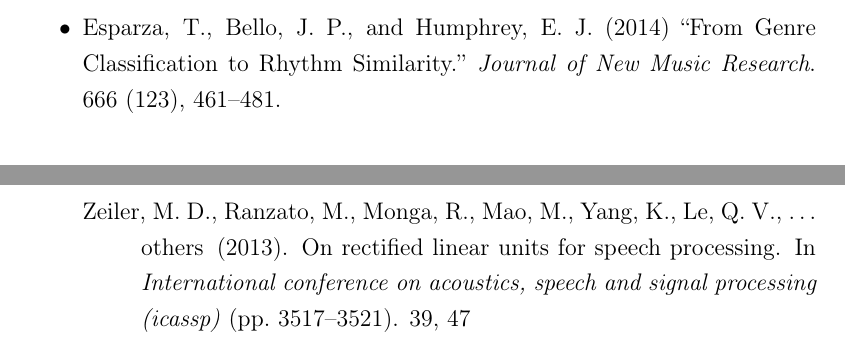
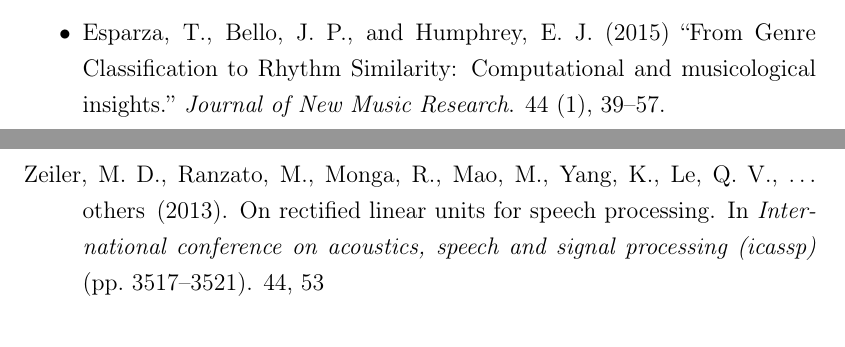
Before and after one commit to ejhumphrey/dl4mir-dissertation, a LaTeX thesis (src/ejh-dissertation.tex, which reads src/1/introduction.tex): two parts of pages 28 and 232 of 232 before the commit and two parts of pages 27 and 257 of 257 after it, joined at a grey line, cut so that both start at the same text. Compiled offline with pdfLaTeX.

Commit message:
Updated TME paper in biblist

```diff
--- a/src/1/introduction.tex
+++ b/src/1/introduction.tex
@@ -186,10 +186,10 @@
 \vspace{1em}
 \begin{itemize}
 \onehalfspacing
+
+\item Esparza, T., Bello, J. P., and Humphrey, E. J. (2015) ``From Genre Classification to Rhythm Similarity: Computational and musicological insights.''~{\it Journal of New Music Research}. 44 (1), 39--57.
+
 \item Humphrey, E. J., Bello, J. P., and LeCun, Y. (2013) ``Feature learning and deep architectures: new directions for music informatics.''~{\it Journal of Intelligent Information Systems}. 41 (3), 461--481.
-
-\item Esparza, T., Bello, J. P., and Humphrey, E. J. (2014) ``From Genre Classification to Rhythm Similarity.''~{\it Journal of New Music Research}. 666 (123), 461--481.
-\begin{document}
 
 \end{itemize}
 
```
